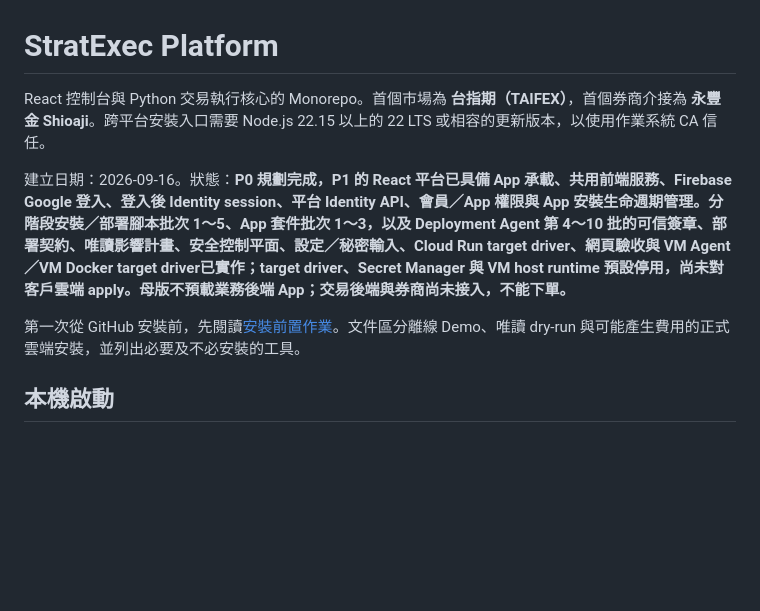
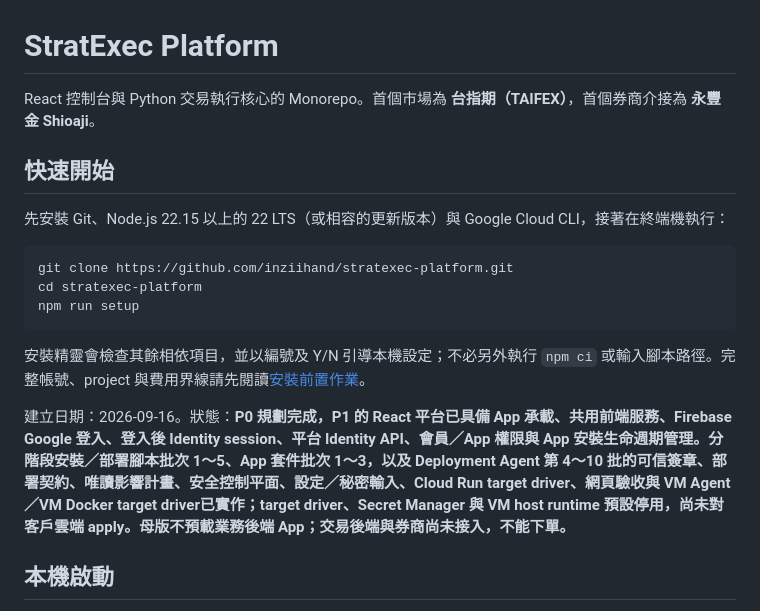
Before and after one commit to inziihand/blockset-course, a Markdown page: README.md, the part around the change. GitHub-like rendering; blank space fills up the shorter version.

Commit message:
Add clone-first quick start guide

````diff
--- a/README.md
+++ b/README.md
@@ -1,10 +1,20 @@
 # StratExec Platform
 
-React 控制台與 Python 交易執行核心的 Monorepo。首個市場為 **台指期（TAIFEX）**，首個券商介接為 **永豐金 Shioaji**。跨平台安裝入口需要 Node.js 22.15 以上的 22 LTS 或相容的更新版本，以使用作業系統 CA 信任。
+React 控制台與 Python 交易執行核心的 Monorepo。首個市場為 **台指期（TAIFEX）**，首個券商介接為 **永豐金 Shioaji**。
+
+## 快速開始
+
+先安裝 Git、Node.js 22.15 以上的 22 LTS（或相容的更新版本）與 Google Cloud CLI，接著在終端機執行：
+
+```bash
+git clone https://github.com/inziihand/stratexec-platform.git
+cd stratexec-platform
+npm run setup
+```
+
+安裝精靈會檢查其餘相依項目，並以編號及 Y/N 引導本機設定；不必另外執行 `npm ci` 或輸入腳本路徑。完整帳號、project 與費用界線請先閱讀[安裝前置作業](docs/INSTALLATION_PREREQUISITES.md)。
 
 建立日期：2026-09-16。狀態：**P0 規劃完成，P1 的 React 平台已具備 App 承載、共用前端服務、Firebase Google 登入、登入後 Identity session、平台 Identity API、會員／App 權限與 App 安裝生命週期管理。分階段安裝／部署腳本批次 1～5、App 套件批次 1～3，以及 Deployment Agent 第 4～10 批的可信簽章、部署契約、唯讀影響計畫、安全控制平面、設定／秘密輸入、Cloud Run target driver、網頁驗收與 VM Agent／VM Docker target driver已實作；target driver、Secret Manager 與 VM host runtime 預設停用，尚未對客戶雲端 apply。母版不預載業務後端 App；交易後端與券商尚未接入，不能下單。**
-
-第一次從 GitHub 安裝前，先閱讀[安裝前置作業](docs/INSTALLATION_PREREQUISITES.md)。文件區分離線 Demo、唯讀 dry-run 與可能產生費用的正式雲端安裝，並列出必要及不必安裝的工具。
 
 ## 本機啟動
 
````
